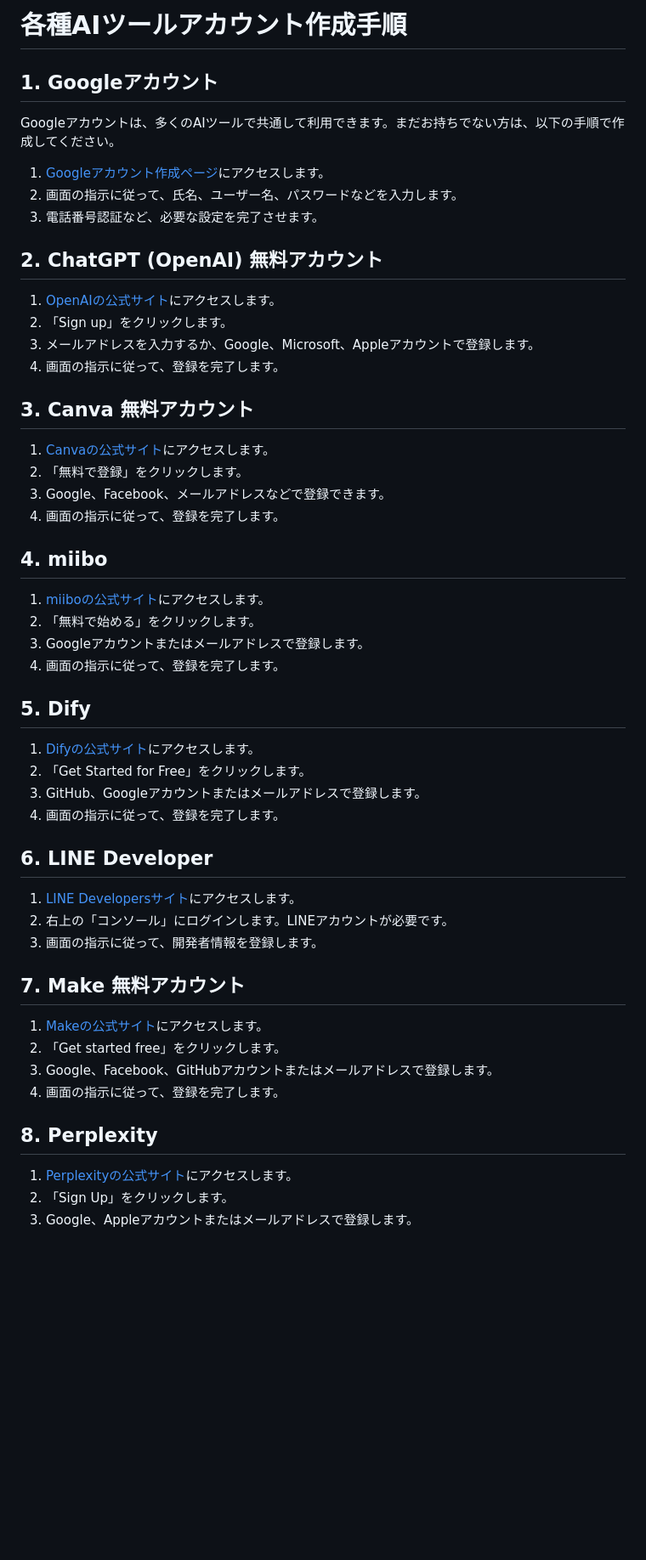
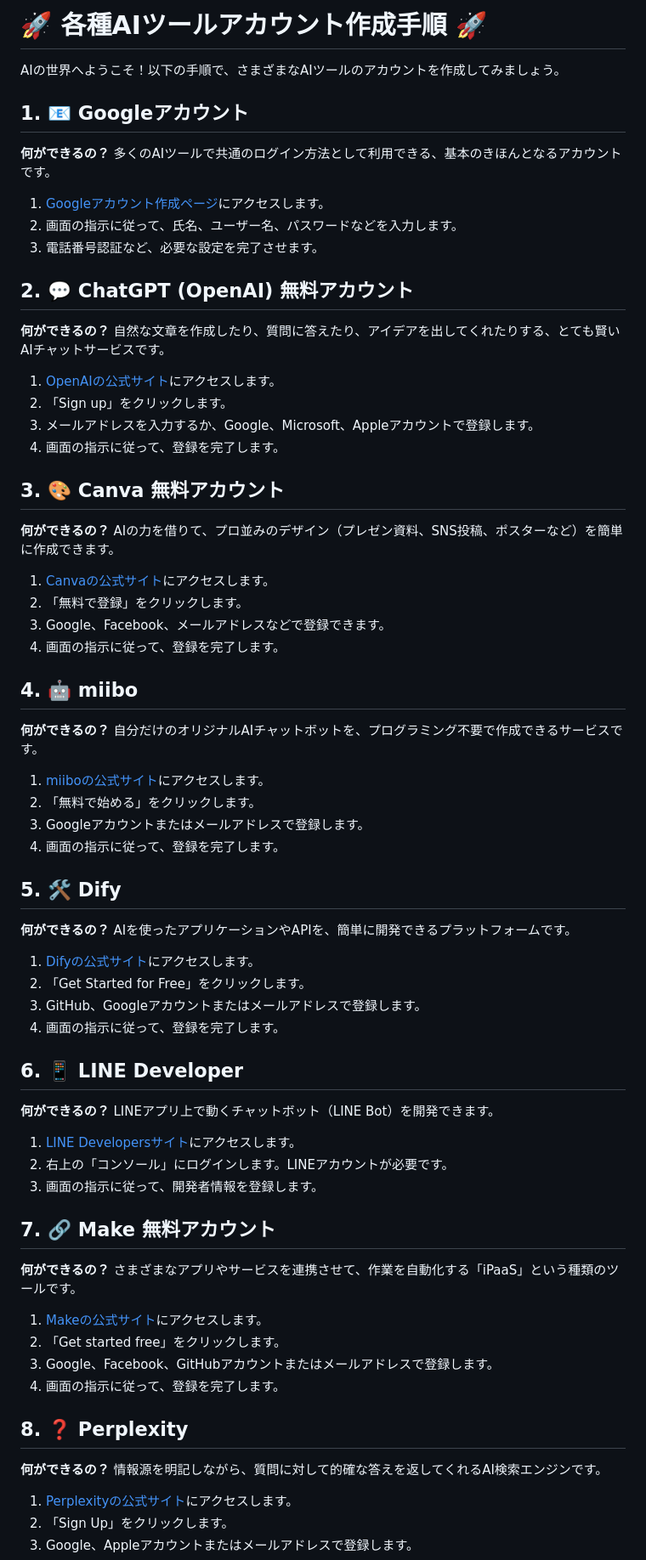
Before and after one commit to SAETAG/ai_workshop, a Markdown page: 事前準備/各種AIツールアカウント作成.md, the part around the change printed below. Shown: that part at 85% size. Rendered like a GitHub page; blank space fills up the shorter version.

Commit message:
Update account creation guide with emojis and descriptions

```diff
--- a/事前準備/各種AIツールアカウント作成.md
+++ b/事前準備/各種AIツールアカウント作成.md
@@ -1,48 +1,72 @@
-# 各種AIツールアカウント作成手順
+# 🚀 各種AIツールアカウント作成手順 🚀
 
-## 1. Googleアカウント
-Googleアカウントは、多くのAIツールで共通して利用できます。まだお持ちでない方は、以下の手順で作成してください。
+AIの世界へようこそ！以下の手順で、さまざまなAIツールのアカウントを作成してみましょう。
+
+## 1. 📧 Googleアカウント
+**何ができるの？**
+多くのAIツールで共通のログイン方法として利用できる、基本のきほんとなるアカウントです。
 
 1. [Googleアカウント作成ページ](https://accounts.google.com/signup)にアクセスします。
 2. 画面の指示に従って、氏名、ユーザー名、パスワードなどを入力します。
 3. 電話番号認証など、必要な設定を完了させます。
 
-## 2. ChatGPT (OpenAI) 無料アカウント
+## 2. 💬 ChatGPT (OpenAI) 無料アカウント
+**何ができるの？**
+自然な文章を作成したり、質問に答えたり、アイデアを出してくれたりする、とても賢いAIチャットサービスです。
+
 1. [OpenAIの公式サイト](https://chat.openai.com/auth/login)にアクセスします。
 2. 「Sign up」をクリックします。
 3. メールアドレスを入力するか、Google、Microsoft、Appleアカウントで登録します。
 4. 画面の指示に従って、登録を完了します。
 
-## 3. Canva 無料アカウント
+## 3. 🎨 Canva 無料アカウント
+**何ができるの？**
+AIの力を借りて、プロ並みのデザイン（プレゼン資料、SNS投稿、ポスターなど）を簡単に作成できます。
+
 1. [Canvaの公式サイト](https://www.canva.com/)にアクセスします。
 2. 「無料で登録」をクリックします。
 3. Google、Facebook、メールアドレスなどで登録できます。
 4. 画面の指示に従って、登録を完了します。
 
-## 4. miibo
+## 4. 🤖 miibo
+**何ができるの？**
+自分だけのオリジナルAIチャットボットを、プログラミング不要で作成できるサービスです。
+
 1. [miiboの公式サイト](https://miibo.jp/)にアクセスします。
 2. 「無料で始める」をクリックします。
 3. Googleアカウントまたはメールアドレスで登録します。
 4. 画面の指示に従って、登録を完了します。
 
-## 5. Dify
+## 5. 🛠️ Dify
+**何ができるの？**
+AIを使ったアプリケーションやAPIを、簡単に開発できるプラットフォームです。
+
 1. [Difyの公式サイト](https://dify.ai/)にアクセスします。
 2. 「Get Started for Free」をクリックします。
 3. GitHub、Googleアカウントまたはメールアドレスで登録します。
 4. 画面の指示に従って、登録を完了します。
 
-## 6. LINE Developer
+## 6. 📱 LINE Developer
+**何ができるの？**
+LINEアプリ上で動くチャットボット（LINE Bot）を開発できます。
+
 1. [LINE Developersサイト](https://developers.line.biz/ja/)にアクセスします。
 2. 右上の「コンソール」にログインします。LINEアカウントが必要です。
 3. 画面の指示に従って、開発者情報を登録します。
 
-## 7. Make 無料アカウント
+## 7. 🔗 Make 無料アカウント
+**何ができるの？**
+さまざまなアプリやサービスを連携させて、作業を自動化する「iPaaS」という種類のツールです。
+
 1. [Makeの公式サイト](https://www.make.com/)にアクセスします。
 2. 「Get started free」をクリックします。
 3. Google、Facebook、GitHubアカウントまたはメールアドレスで登録します。
 4. 画面の指示に従って、登録を完了します。
 
-## 8. Perplexity
+## 8. ❓ Perplexity
+**何ができるの？**
+情報源を明記しながら、質問に対して的確な答えを返してくれるAI検索エンジンです。
+
 1. [Perplexityの公式サイト](https://www.perplexity.ai/)にアクセスします。
 2. 「Sign Up」をクリックします。
 3. Google、Appleアカウントまたはメールアドレスで登録します。
```
Also changed, not shown: other parts of 事前準備/各種AIツールアカウント作成.md (+16 -4 lines).
